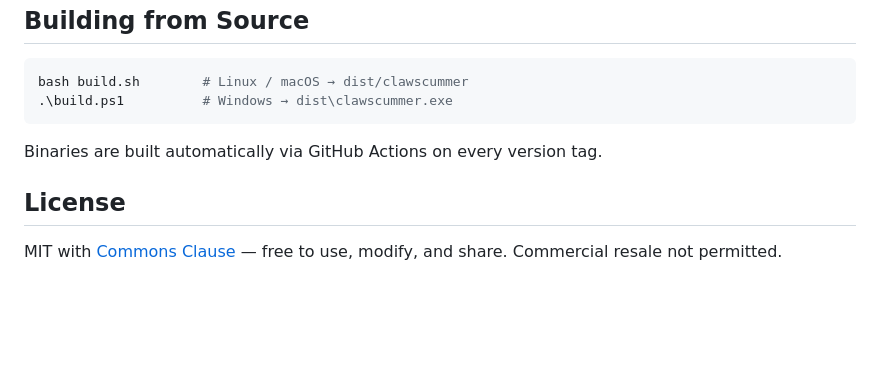
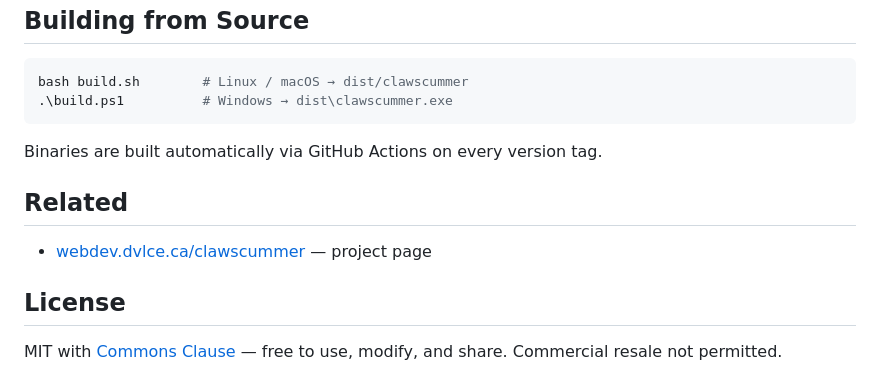
Before and after one commit to toyuvalo/clawscummer, a Markdown page: README.md, the part around one of its changes. Rendered like a GitHub page; blank space fills up the shorter version.

Commit message:
docs: add website link

```diff
--- a/README.md
+++ b/README.md
@@ -86,6 +88,10 @@ bash build.sh        # Linux / macOS → dist/clawscummer
 
 Binaries are built automatically via GitHub Actions on every version tag.
 
+## Related
+
+- [webdev.dvlce.ca/clawscummer](https://webdev.dvlce.ca/clawscummer) — project page
+
 ## License
 
 MIT with [Commons Clause](https://commonsclause.com/) — free to use, modify, and share. Commercial resale not permitted.
```
Also changed, not shown: other parts of README.md (+2 -0 lines).
